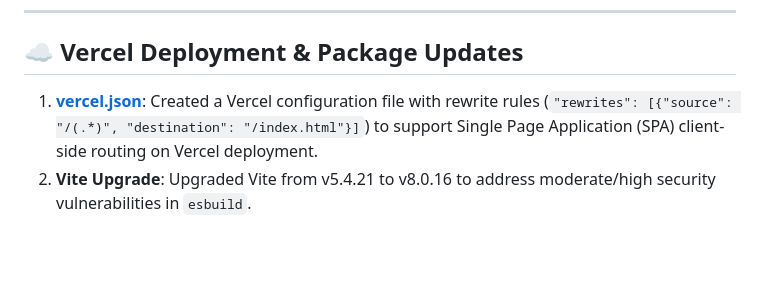
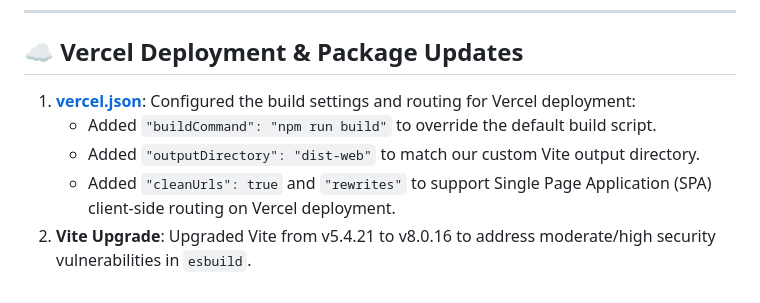
Before and after one commit to hslcrb/gitscraper, a Markdown page: walkthrough.md, the part around the change. Drawn GitHub-style; blank space fills up the shorter version.

Commit message:
Docs: Update walkthrough.md to document detailed vercel.json configurations

```diff
--- a/walkthrough.md
+++ b/walkthrough.md
@@ -100,5 +100,8 @@ We replaced the inline SVG in the header with a dedicated, tracked static asset
 
 ## ☁️ Vercel Deployment & Package Updates
 
-1. **[vercel.json](file:///home/rheehoselenovo2/개발프로젝트/gitscraper/vercel.json)**: Created a Vercel configuration file with rewrite rules (`"rewrites": [{"source": "/(.*)", "destination": "/index.html"}]`) to support Single Page Application (SPA) client-side routing on Vercel deployment.
+1. **[vercel.json](file:///home/rheehoselenovo2/개발프로젝트/gitscraper/vercel.json)**: Configured the build settings and routing for Vercel deployment:
+   - Added `"buildCommand": "npm run build"` to override the default build script.
+   - Added `"outputDirectory": "dist-web"` to match our custom Vite output directory.
+   - Added `"cleanUrls": true` and `"rewrites"` to support Single Page Application (SPA) client-side routing on Vercel deployment.
 2. **Vite Upgrade**: Upgraded Vite from v5.4.21 to v8.0.16 to address moderate/high security vulnerabilities in `esbuild`.
```
